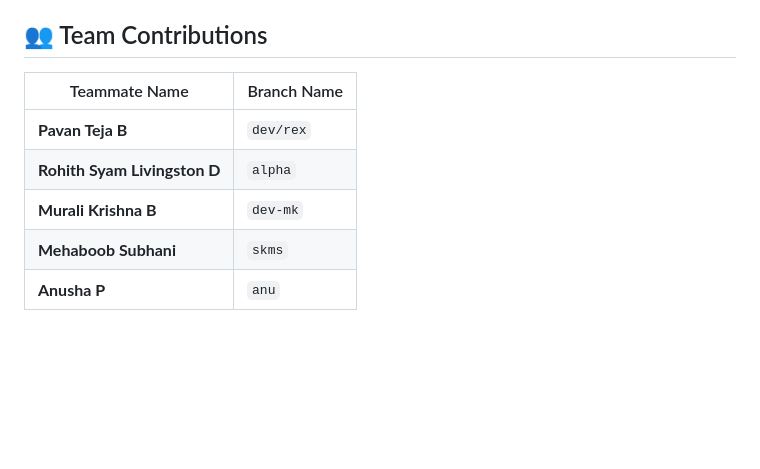
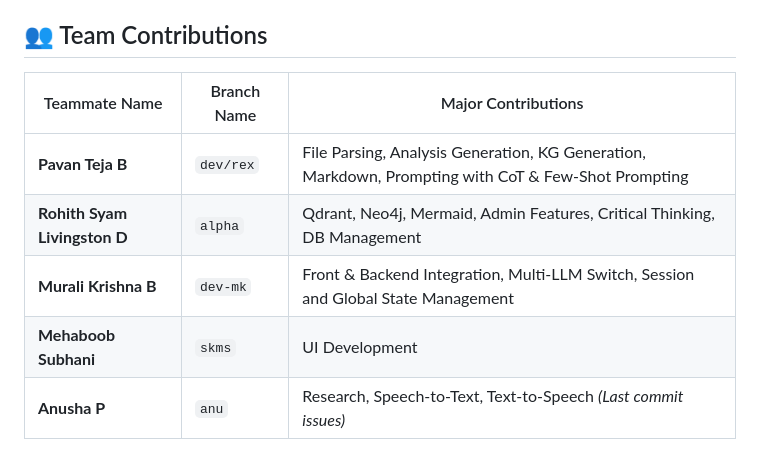
Before and after one commit to tej-a192/chatbot-Team-2, a Markdown page: README.md, the part around the change. Drawn GitHub-style; blank space fills up the shorter version.

```diff
--- a/README.md
+++ b/README.md
@@ -185,10 +185,10 @@ This project is a collaborative effort. The contributors are listed below and th
 
 ## 👥 Team Contributions
 
-| Teammate Name             | Branch Name |
-|--------------------------|-------------|
-| **Pavan Teja B**         | `dev/rex`   |
-| **Rohith Syam Livingston D** | `alpha`     |
-| **Murali Krishna B**     | `dev-mk`    |
-| **Mehaboob Subhani**     | `skms`      |
-| **Anusha P**             | `anu`       |
+| Teammate Name             | Branch Name | Major Contributions                                                                                             |
+|--------------------------|-------------|------------------------------------------------------------------------------------------------------------------|
+| **Pavan Teja B**         | `dev/rex`   | File Parsing, Analysis Generation, KG Generation, Markdown, Prompting with CoT & Few-Shot Prompting             |
+| **Rohith Syam Livingston D** | `alpha`     | Qdrant, Neo4j, Mermaid, Admin Features, Critical Thinking, DB Management                                       |
+| **Murali Krishna B**     | `dev-mk`    | Front & Backend Integration, Multi-LLM Switch, Session and Global State Management                             |
+| **Mehaboob Subhani**     | `skms`      | UI Development                                                                                                  |
+| **Anusha P**             | `anu`       | Research, Speech-to-Text, Text-to-Speech *(Last commit issues)*                                                 |
```
